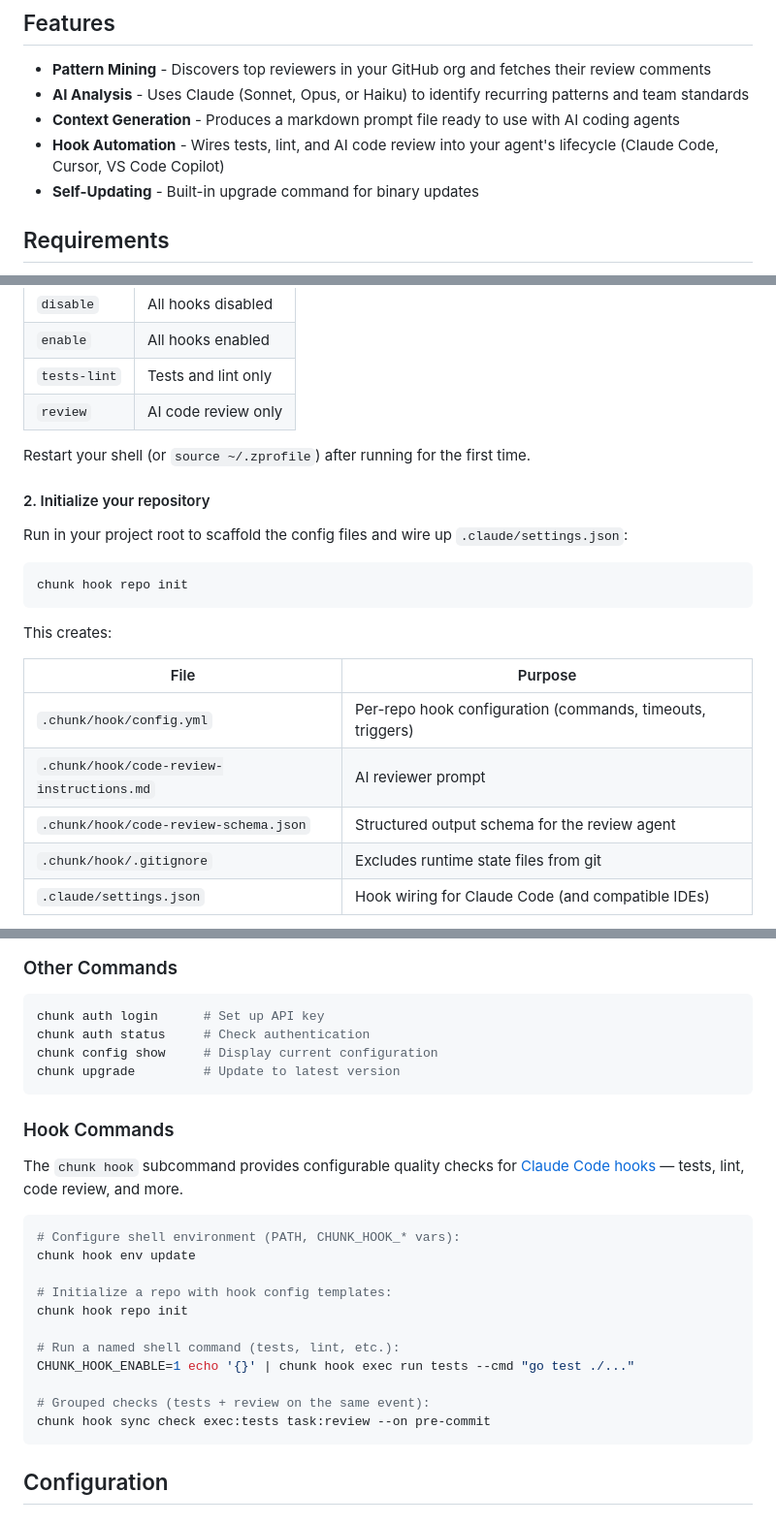
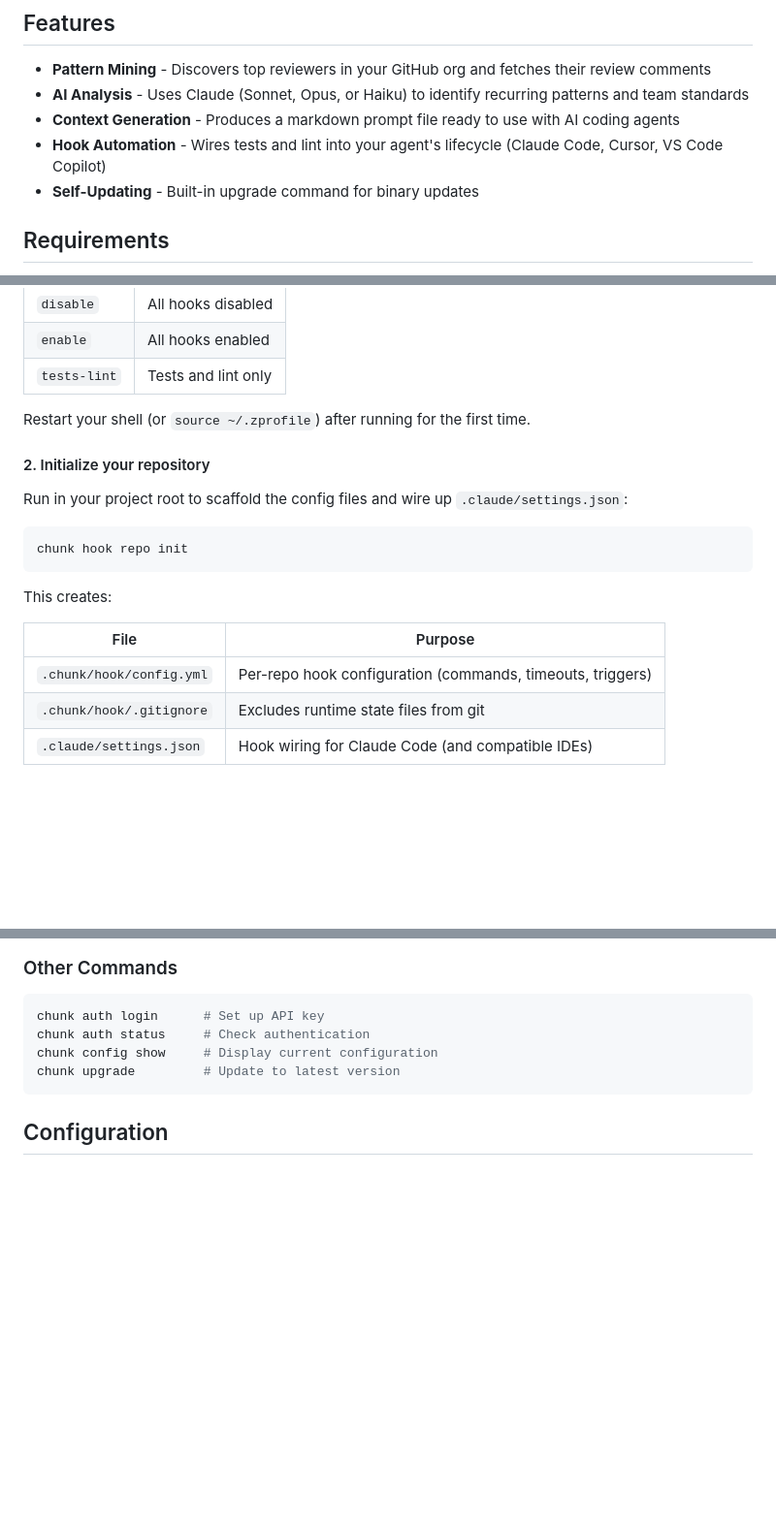
Before and after one commit to CircleCI-Public/chunk-cli, a Markdown page: README.md, 3 parts joined by grey strips. Shown at 97% size. GitHub-like rendering; blank space fills up the shorter version.

Commit message:
Fix README to match actual hook implementation
Remove the unimplemented `review` profile, the two files that `repo init`
does not create (code-review-instructions.md, code-review-schema.json),
and the duplicate Hook Commands section.

Co-Authored-By: Claude Sonnet 4.6 <noreply@anthropic.com>

````diff
--- a/README.md
+++ b/README.md
@@ -7,7 +7,7 @@ CLI for generating AI agent context from real code review patterns. Mines PR rev
 - **Pattern Mining** - Discovers top reviewers in your GitHub org and fetches their review comments
 - **AI Analysis** - Uses Claude (Sonnet, Opus, or Haiku) to identify recurring patterns and team standards
 - **Context Generation** - Produces a markdown prompt file ready to use with AI coding agents
-- **Hook Automation** - Wires tests, lint, and AI code review into your agent's lifecycle (Claude Code, Cursor, VS Code Copilot)
+- **Hook Automation** - Wires tests and lint into your agent's lifecycle (Claude Code, Cursor, VS Code Copilot)
 - **Self-Updating** - Built-in upgrade command for binary updates
 
 ## Requirements
@@ -199,7 +199,6 @@ Available profiles:
 | `disable` | All hooks disabled |
 | `enable` | All hooks enabled |
 | `tests-lint` | Tests and lint only |
-| `review` | AI code review only |
 
 Restart your shell (or `source ~/.zprofile`) after running for the first time.
 
@@ -216,8 +215,6 @@ This creates:
 | File | Purpose |
 |------|---------|
 | `.chunk/hook/config.yml` | Per-repo hook configuration (commands, timeouts, triggers) |
-| `.chunk/hook/code-review-instructions.md` | AI reviewer prompt |
-| `.chunk/hook/code-review-schema.json` | Structured output schema for the review agent |
 | `.chunk/hook/.gitignore` | Excludes runtime state files from git |
 | `.claude/settings.json` | Hook wiring for Claude Code (and compatible IDEs) |
 
@@ -250,26 +247,6 @@ chunk auth login      # Set up API key
 chunk auth status     # Check authentication
 chunk config show     # Display current configuration
 chunk upgrade         # Update to latest version
-```
-
-### Hook Commands
-
-The `chunk hook` subcommand provides configurable quality checks for
-[Claude Code hooks](https://docs.anthropic.com/en/docs/claude-code) — tests, lint, code review,
-and more.
-
-```bash
-# Configure shell environment (PATH, CHUNK_HOOK_* vars):
-chunk hook env update
-
-# Initialize a repo with hook config templates:
-chunk hook repo init
-
-# Run a named shell command (tests, lint, etc.):
-CHUNK_HOOK_ENABLE=1 echo '{}' | chunk hook exec run tests --cmd "go test ./..."
-
-# Grouped checks (tests + review on the same event):
-chunk hook sync check exec:tests task:review --on pre-commit
 ```
 
 ## Configuration
````
Also changed, not shown: other parts of README.md (+1 -1 lines).
